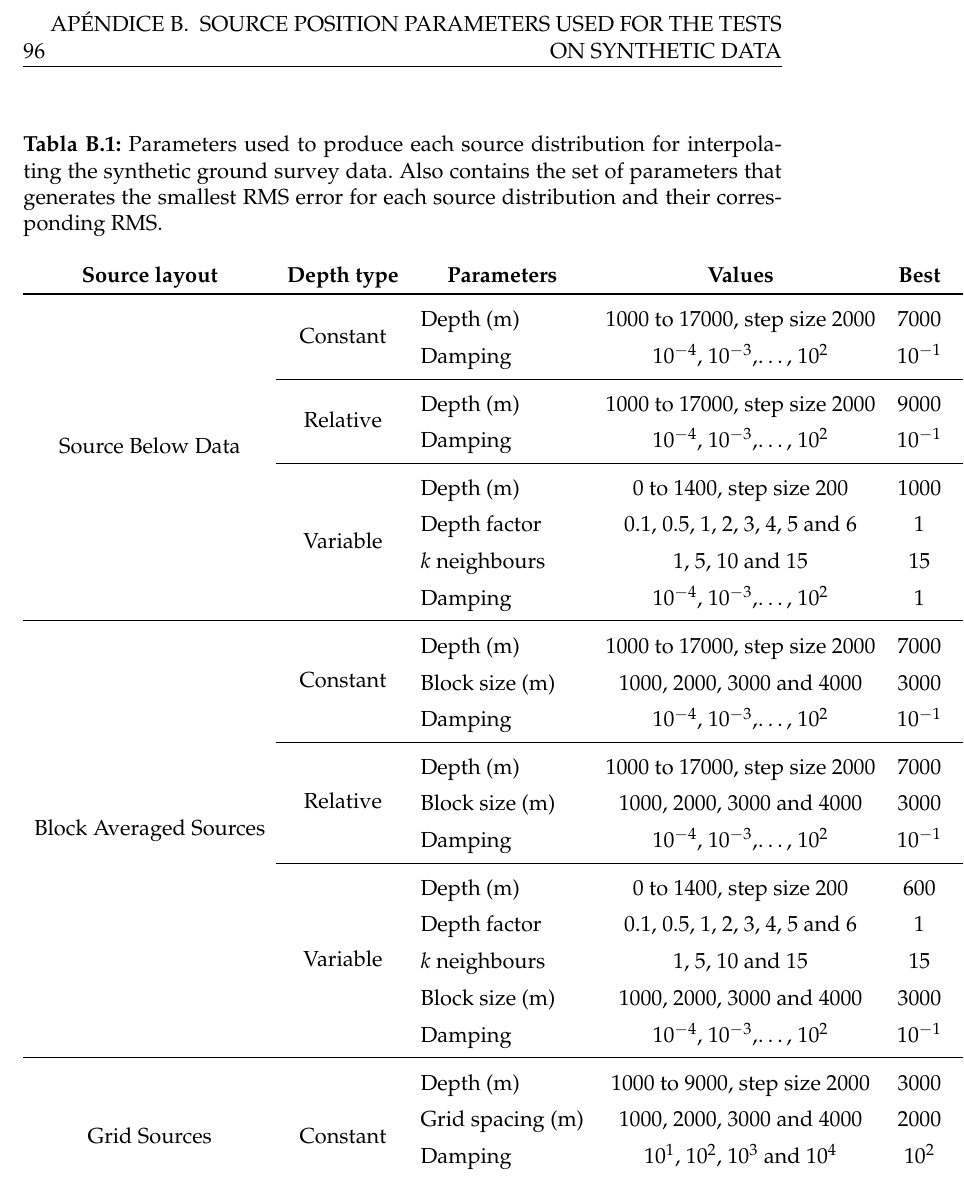
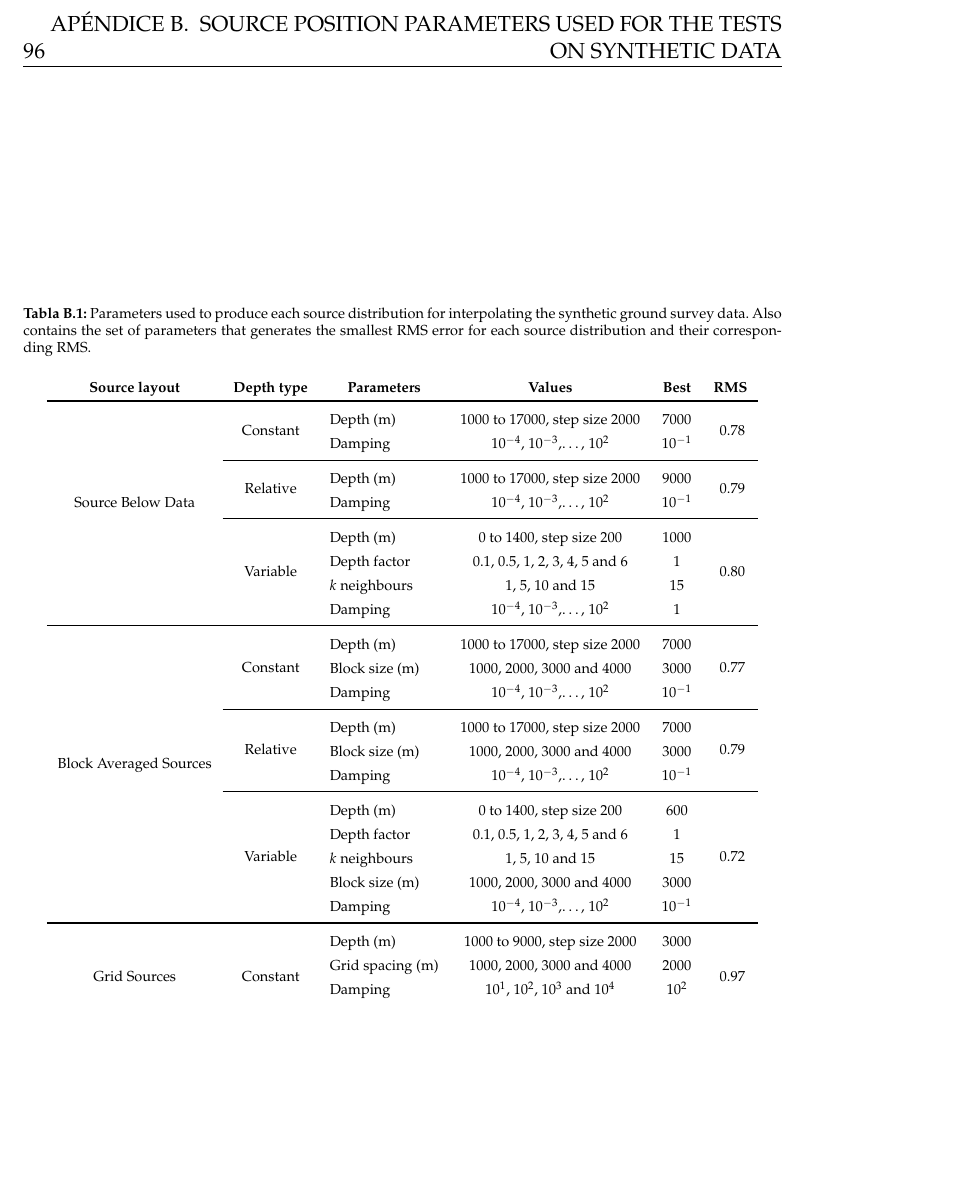
Before and after one commit to santisoler/phd-thesis, a LaTeX thesis (thesis/thesis.tex, which reads thesis/chapters/appendix.tex): part of page 104 of 114, cut so that both start at the same text, the shorter picture padded with empty space. Compiled offline with pdfLaTeX.

Commit message:
Reduce font size of tables in appendix

```diff
--- a/thesis/chapters/appendix.tex
+++ b/thesis/chapters/appendix.tex
@@ -132,7 +132,10 @@ The optimal values were used to produce the results in
 Figs~\ref{fig:ground-survey-differences}
 and~\ref{fig:airborne-survey-differences}.
 
-\begin{table*}
+{\renewcommand\normalsize{\scriptsize}%
+\normalsize
+
+\begin{table}
     \centering
     \caption{
         Parameters used to produce each source distribution for interpolating
@@ -286,5 +289,5 @@ and~\ref{fig:airborne-survey-differences}.
                 & \BestGroundGridSourcesConstantDepthDamping
                 & \\
     \end{tabular}
-\end{table*}
+\end{table}
 
```
Also changed, not shown: thesis/chapters/appendix.tex (5 more changed lines).
